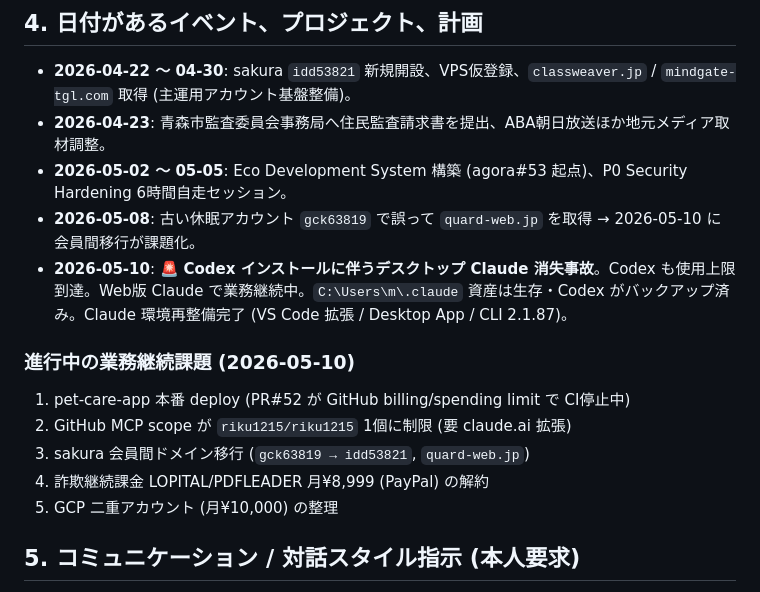
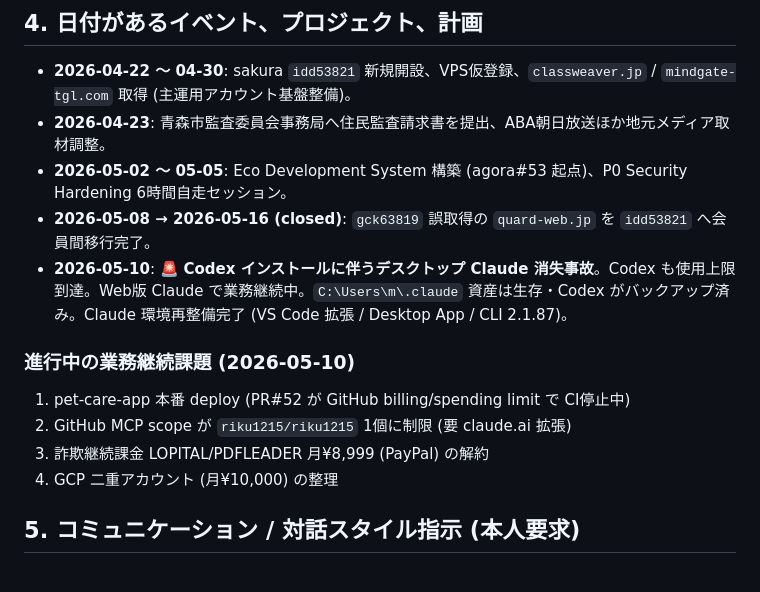
Before and after one commit to riku1215/riku1215, a Markdown page: PROFILE.md, the part around the change. GitHub-like rendering.

Commit message:
docs(profile): さくら会員間ドメイン移行 (課題#3) を closed、業務継続課題を再採番
gck63819 → idd53821 移行完了に伴い進行中課題から削除 (5→4項)。
2026-05-08 イベントは監査証跡として closed 1 行に圧縮 (Section 8-8 履歴保持)。

https://claude.ai/code/session_01UvmhYvfMN4nffJ8ku9xmgt

```diff
--- a/PROFILE.md
+++ b/PROFILE.md
@@ -40,16 +40,15 @@ updated: 2026-05-11
 * **2026-04-22 〜 04-30**: sakura `idd53821` 新規開設、VPS仮登録、`classweaver.jp` / `mindgate-tgl.com` 取得 (主運用アカウント基盤整備)。
 * **2026-04-23**: 青森市監査委員会事務局へ住民監査請求書を提出、ABA朝日放送ほか地元メディア取材調整。
 * **2026-05-02 〜 05-05**: Eco Development System 構築 (agora#53 起点)、P0 Security Hardening 6時間自走セッション。
-* **2026-05-08**: 古い休眠アカウント `gck63819` で誤って `quard-web.jp` を取得 → 2026-05-10 に会員間移行が課題化。
+* **2026-05-08 → 2026-05-16 (closed)**: `gck63819` 誤取得の `quard-web.jp` を `idd53821` へ会員間移行完了。
 * **2026-05-10**: 🚨 **Codex インストールに伴うデスクトップ Claude 消失事故**。Codex も使用上限到達。Web版 Claude で業務継続中。`C:\Users\m\.claude` 資産は生存・Codex がバックアップ済み。Claude 環境再整備完了 (VS Code 拡張 / Desktop App / CLI 2.1.87)。
 
 ### 進行中の業務継続課題 (2026-05-10)
 
 1. pet-care-app 本番 deploy (PR#52 が GitHub billing/spending limit で CI停止中)
 2. GitHub MCP scope が `riku1215/riku1215` 1個に制限 (要 claude.ai 拡張)
-3. sakura 会員間ドメイン移行 (`gck63819 → idd53821`, `quard-web.jp`)
-4. 詐欺継続課金 LOPITAL/PDFLEADER 月¥8,999 (PayPal) の解約
-5. GCP 二重アカウント (月¥10,000) の整理
+3. 詐欺継続課金 LOPITAL/PDFLEADER 月¥8,999 (PayPal) の解約
+4. GCP 二重アカウント (月¥10,000) の整理
 
 ## 5. コミュニケーション / 対話スタイル指示 (本人要求)
 
```
